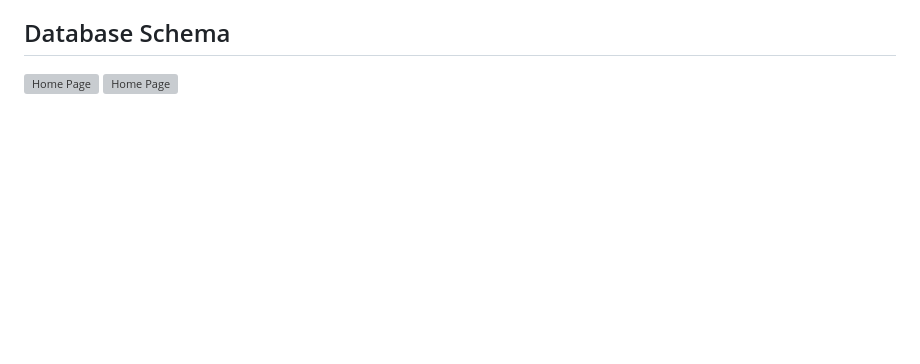
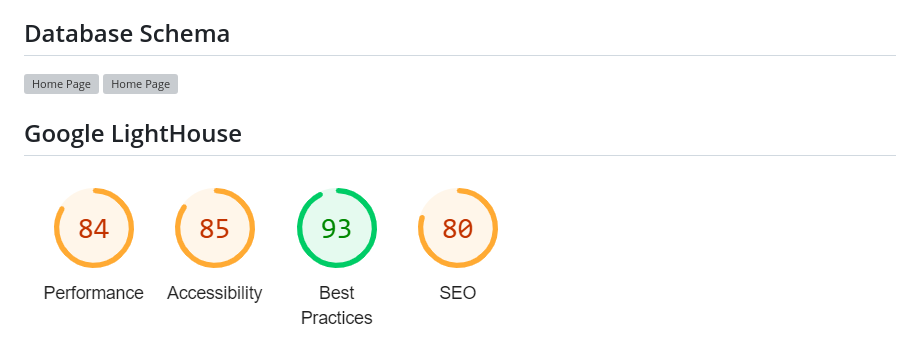
Before and after one commit to Vipproplayerone1/FinalWebDesign, a Markdown page: README.md, the part around the change. Drawn GitHub-style; pictures changed too: GGLightHouse.png (added); blank space fills up the shorter version; grey boxes are pictures that could not be loaded.

Commit message:
docs: Update readme GGLightHouse

```diff
--- a/README.md
+++ b/README.md
@@ -220,3 +220,7 @@
 
 ![Home Page](https://github.com/Vipproplayerone1/FinalWebDesign/blob/update-readme/DB_schema-images-0.jpg)
 ![Home Page](https://github.com/Vipproplayerone1/FinalWebDesign/blob/update-readme/DB_schema-images-1.jpg)
+
+## Google LightHouse
+
+![Google LightHouse](https://github.com/Vipproplayerone1/FinalWebDesign/blob/main/GGLightHouse.png)
```
